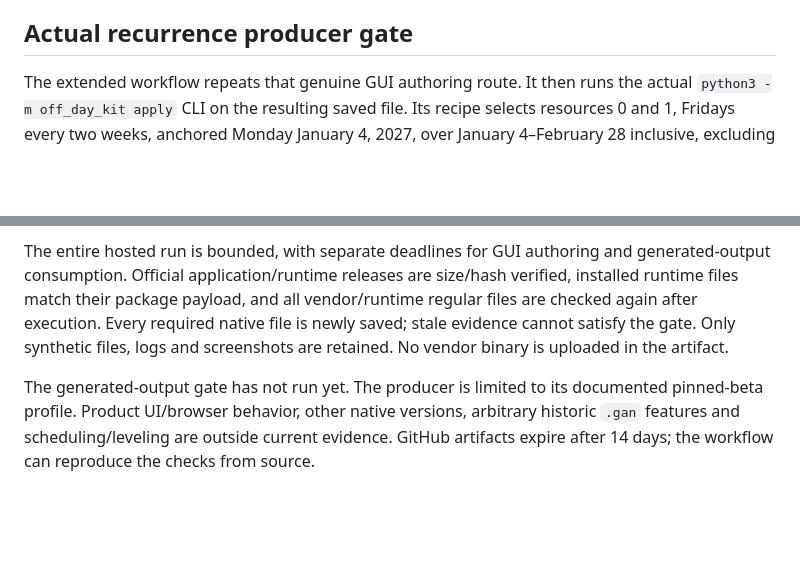
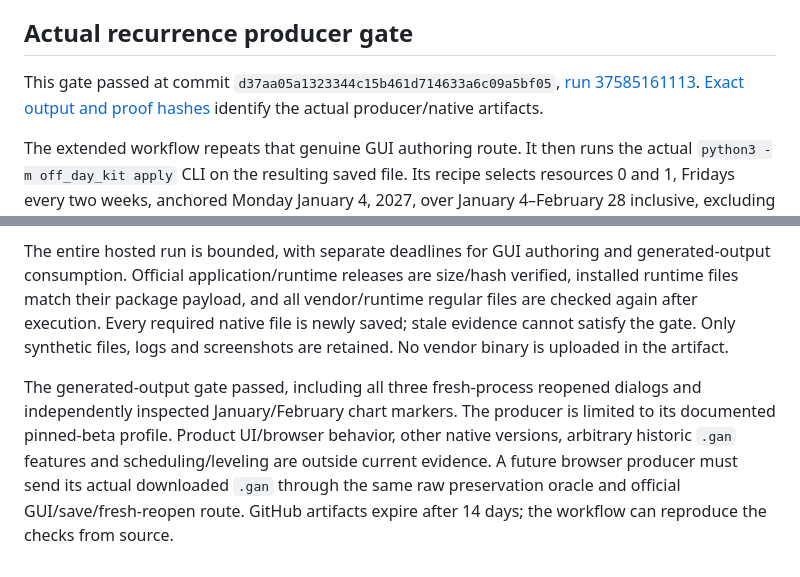
Before and after one commit to Masanori-Spec/off-day-kit, a Markdown page: docs/TEST-DESIGN.md, 2 parts joined by grey strips. GitHub-like rendering; blank space fills up the shorter version.

```diff
--- a/docs/TEST-DESIGN.md
+++ b/docs/TEST-DESIGN.md
@@ -21,6 +21,8 @@ The native-authored fixture is literal:
 A native task sentinel is also created. The exact resource, vacation and task records survive a real application close, fresh-process reopen and save to a new path. All three reopened Days off dialogs were independently viewed, including C's empty list. Only native view state differs between those two files; byte-identical native resaves are not claimed. All 41 recorded artifact-member hashes, 35 observed click destinations and 729 after-execution vendor/runtime checks passed. No scheduling behavior was tested.
 
 ## Actual recurrence producer gate
+
+This gate passed at commit `d37aa05a1323344c15b461d714633a6c09a5bf05`, [run 37585161113](https://github.com/Masanori-Spec/off-day-kit/actions/runs/37585161113). [Exact output and proof hashes](VERIFICATION.md) identify the actual producer/native artifacts.
 
 The extended workflow repeats that genuine GUI authoring route. It then runs the actual `python3 -m off_day_kit apply` CLI on the resulting saved file. Its recipe selects resources 0 and 1, Fridays every two weeks, anchored Monday January 4, 2027, over January 4–February 28 inclusive, excluding January 22.
 
@@ -49,4 +51,4 @@ All four must fail the literal interval contract without relying on a receipt ha
 
 The entire hosted run is bounded, with separate deadlines for GUI authoring and generated-output consumption. Official application/runtime releases are size/hash verified, installed runtime files match their package payload, and all vendor/runtime regular files are checked again after execution. Every required native file is newly saved; stale evidence cannot satisfy the gate. Only synthetic files, logs and screenshots are retained. No vendor binary is uploaded in the artifact.
 
-The generated-output gate has not run yet. The producer is limited to its documented pinned-beta profile. Product UI/browser behavior, other native versions, arbitrary historic `.gan` features and scheduling/leveling are outside current evidence. GitHub artifacts expire after 14 days; the workflow can reproduce the checks from source.
+The generated-output gate passed, including all three fresh-process reopened dialogs and independently inspected January/February chart markers. The producer is limited to its documented pinned-beta profile. Product UI/browser behavior, other native versions, arbitrary historic `.gan` features and scheduling/leveling are outside current evidence. A future browser producer must send its actual downloaded `.gan` through the same raw preservation oracle and official GUI/save/fresh-reopen route. GitHub artifacts expire after 14 days; the workflow can reproduce the checks from source.
```
Also changed, not shown: README.md (+3 -3 lines), docs/VERIFICATION.md (added, +33 -0 lines).
